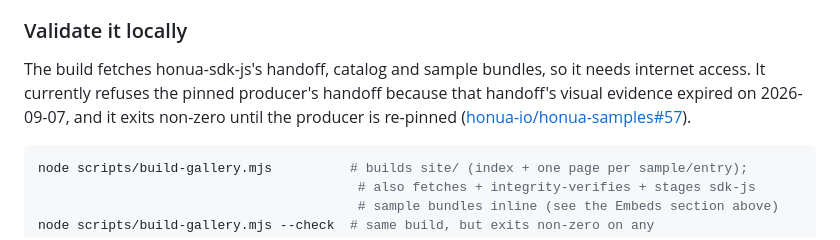
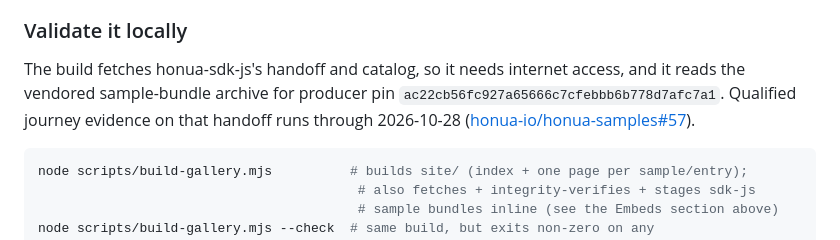
Before and after one commit to honua-io/honua-samples, a Markdown page: README.md, the part around one of its changes. Rendered like a GitHub page.

Commit message:
docs: point the gallery check at the current producer pin
The pinned handoff evidence runs through 2026-10-28, so the local gallery
block is no longer marked blocked on the expired producer.

```diff
--- a/README.md
+++ b/README.md
@@ -413,9 +413,9 @@ migration footprint scanner, lands here pre-filtered to the matching samples.
 
 ### Validate it locally
 
-The build fetches honua-sdk-js's handoff, catalog and sample bundles, so it
-needs internet access. It currently refuses the pinned producer's handoff
-because that handoff's visual evidence expired on 2026-09-07, and it exits
-non-zero until the producer is re-pinned
+The build fetches honua-sdk-js's handoff and catalog, so it needs internet
+access, and it reads the vendored sample-bundle archive for producer pin
+`ac22cb56fc927a65666c7cfebbb6b778d7afc7a1`. Qualified journey evidence on that
+handoff runs through 2026-10-28
 ([honua-io/honua-samples#57](https://github.com/honua-io/honua-samples/issues/57)).
 
```
Also changed, not shown: other parts of README.md (+0 -1 lines).
